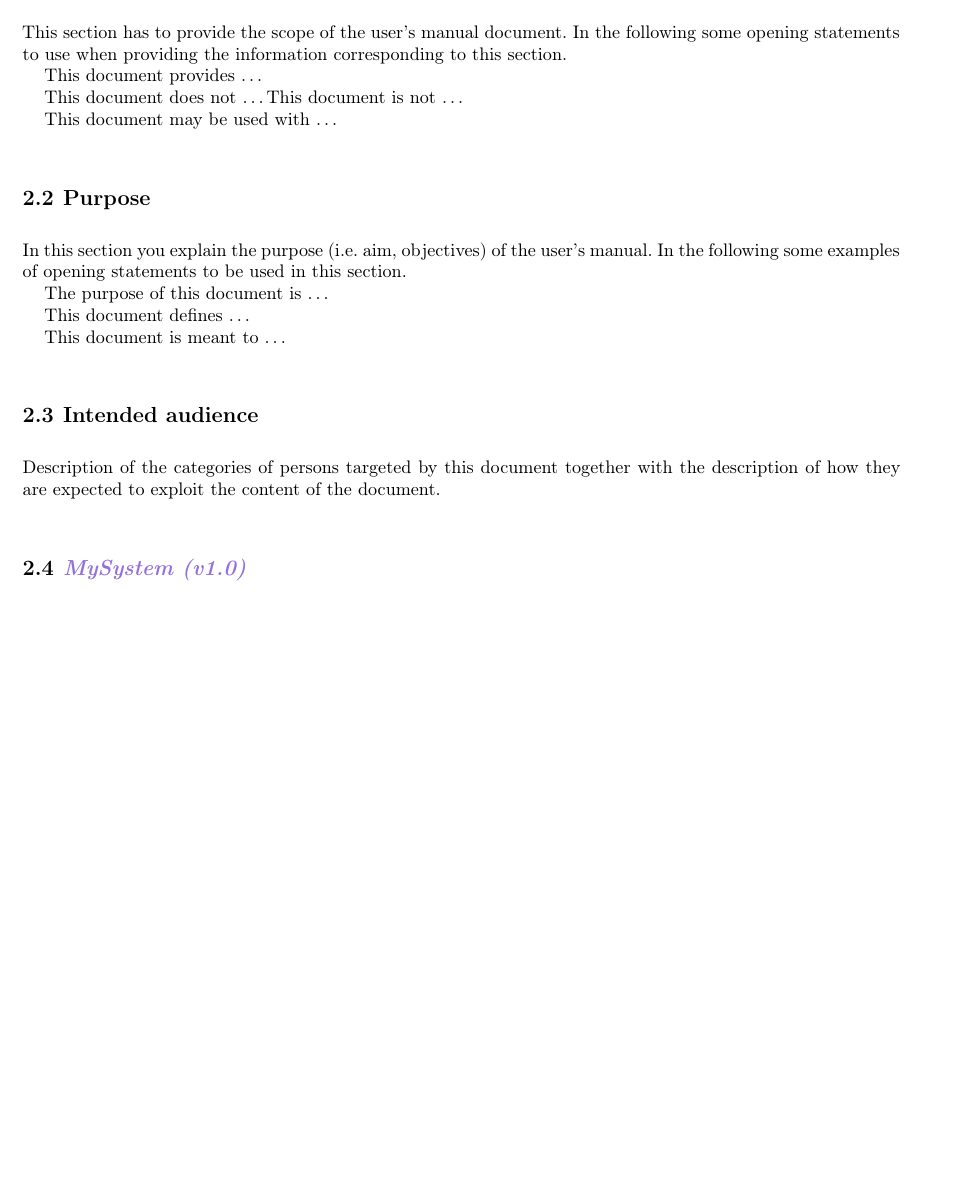
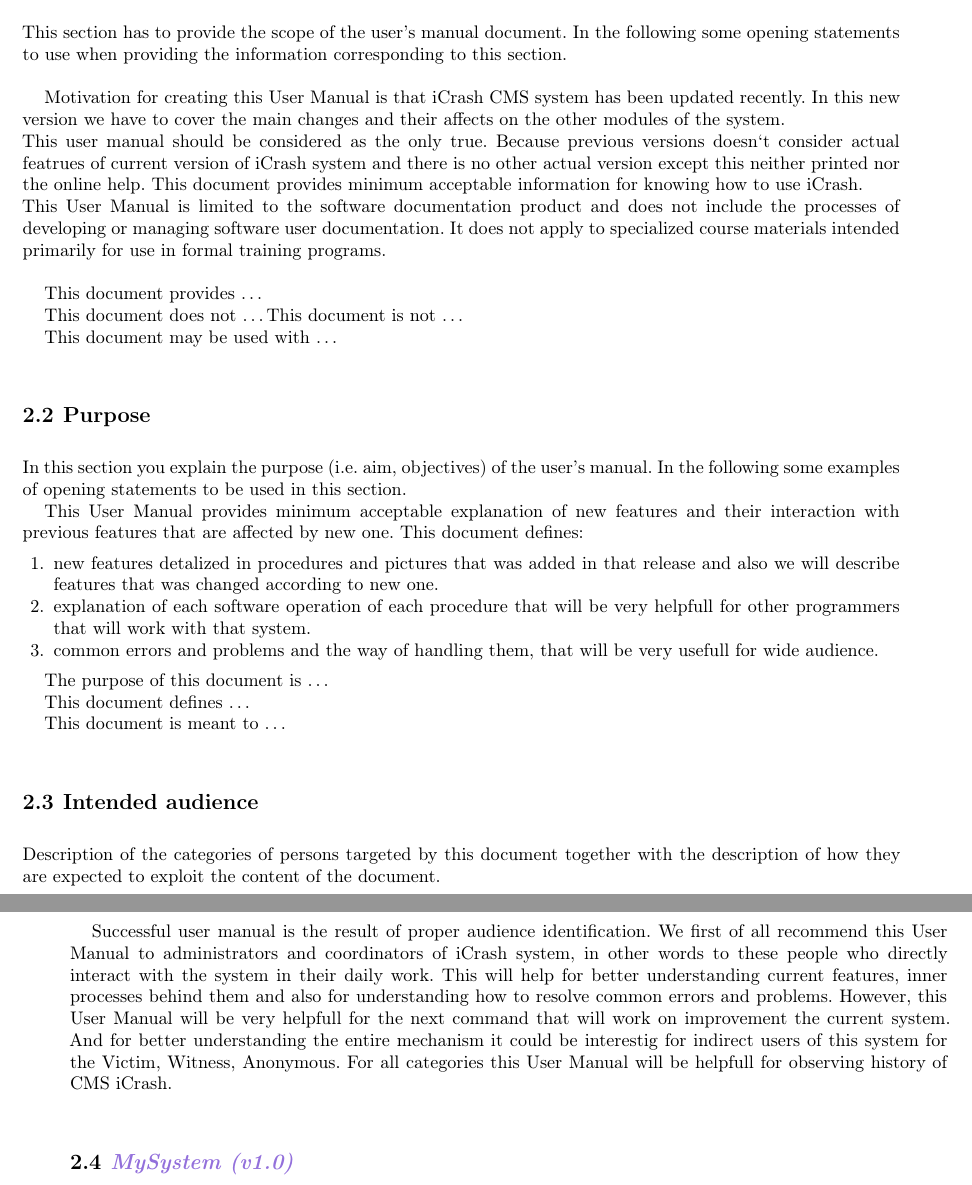
Before and after one commit to Alexey-N-Chernyshov/INPLS-SED-2017-g03, a LaTeX document (lu.uni.lassy.excalibur.group03.usermanual.report/user-manual.tex, which reads lu.uni.lassy.excalibur.group03.usermanual.report/doc/introduction/introduction.tex): part of page 9 of 31 before the commit and two parts of pages 9 and 10 of 31 after it, the two joined at a grey line, cut so that both start at the same text, the shorter picture padded with empty space. Compiled offline with LaTeX, dvips and Ghostscript; a LaTeX package or settings file that is missing is left out.

Commit message:
introduction chapter 2.1-2.3 now filled

```diff
--- a/lu.uni.lassy.excalibur.group03.usermanual.report/doc/introduction/introduction.tex
+++ b/lu.uni.lassy.excalibur.group03.usermanual.report/doc/introduction/introduction.tex
@@ -4,7 +4,19 @@
 \section{Scope}
 This section has to provide the scope of the user's manual document.
 In the following some opening statements to use when providing the
-information corresponding to this section.
+information corresponding to this section. \\
+
+Motivation for creating this User Manual is that iCrash CMS system has been
+updated recently. In this new version we have to cover the main changes and
+their affects on the other modules of the system. \\
+This user manual should be considered as the only true. Because previous
+versions doesn`t consider actual featrues of current version of iCrash system
+and there is no other actual version except this neither printed nor the online
+help. This document provides minimum acceptable information for knowing how to
+use iCrash. \\
+This User Manual is limited to the software documentation product and does not
+include the processes of developing or managing software user documentation. It does not apply to specialized course materials
+intended primarily for use in formal training programs. \\
 
 This document provides \ldots
 %Example: This document provides minimum acceptable information for knowing how
@@ -33,6 +45,18 @@
 manual. In the following some examples of opening statements to be used in this
 section.
 
+This User Manual provides minimum acceptable explanation of new
+features and their interaction with previous features that are affected by new
+one. This document defines:
+\begin{enumerate}
+  \item new features detalized in procedures and pictures that
+was added in that release and also we will describe features that was changed according to new one.
+\item explanation of each software operation of each procedure that will be very helpfull for other programmers that will work with that system.
+\item common errors and problems and the way of handling them, that
+will be very usefull for wide audience.
+\end{enumerate}
+
+
 The purpose of this document is \ldots
 
 This document defines \ldots
@@ -44,6 +68,16 @@
 \section{Intended audience}
 Description of the categories of persons targeted by this document together with
 the description of how they are expected to exploit the content of the document.
+
+Successful user manual is the result of proper audience identification. We first
+of all recommend this User Manual to administrators and coordinators of iCrash
+system, in other words to these people who directly interact with the
+system in their daily work. This will help for better understanding current
+features, inner processes behind them and also for understanding how to resolve common errors
+and problems. However, this User Manual will be very helpfull for the next command that will
+work on improvement the current system. And for better understanding the entire mechanism it could be interestig for indirect users of this system for the Victim, Witness, Anonymous.
+For all categories this User Manual will be helpfull for observing history of
+CMS iCrash.
 
 
 \section{\mysystemname}
```
